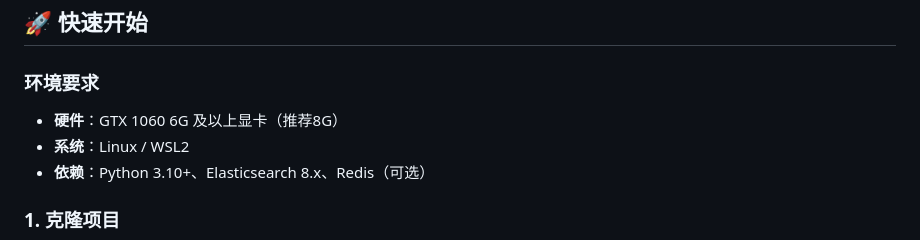
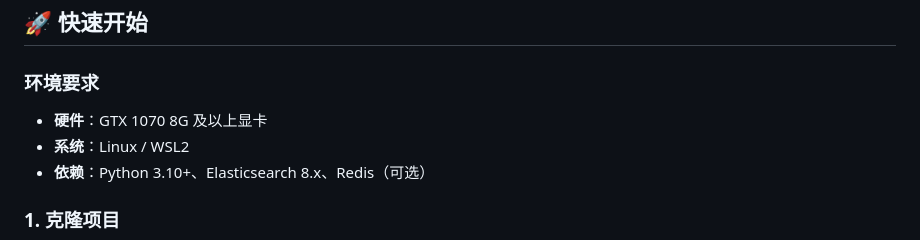
Before and after one commit to LowCc33/localrag-cs, a Markdown page: README.md, the part around the change. Drawn GitHub-style.

Commit message:
更新硬件要求为GTX1070 8G及以上

```diff
--- a/README.md
+++ b/README.md
@@ -109,7 +109,7 @@ LocalRAG-CS 是一个面向企业客服场景的纯本地智能问答系统。
 
 ### 环境要求
 
-- **硬件**：GTX 1060 6G 及以上显卡（推荐8G）
+- **硬件**：GTX 1070 8G 及以上显卡
 - **系统**：Linux / WSL2
 - **依赖**：Python 3.10+、Elasticsearch 8.x、Redis（可选）
 
```
